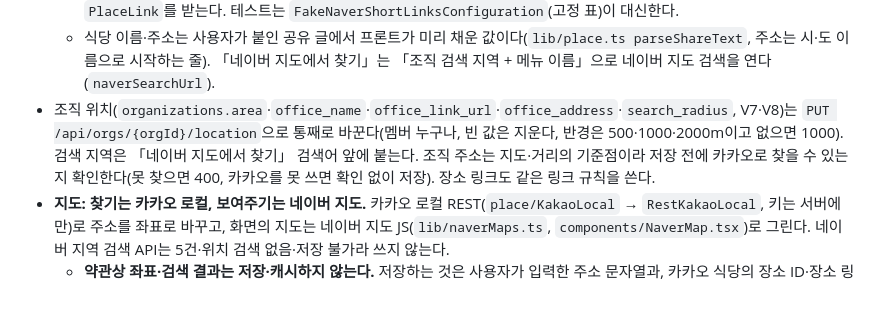
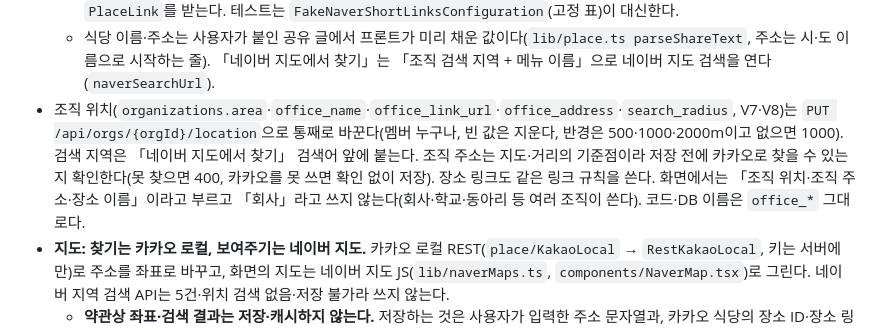
Before and after one commit to MaTuna01/OhJumWhat, a Markdown page: CLAUDE.md, the part around the change. Drawn GitHub-style; blank space fills up the shorter version.

Commit message:
CLAUDE.md: 조직 위치 화면 용어 규칙 적기
Co-Authored-By: Claude Opus 5.5 <noreply@anthropic.com>

```diff
--- a/CLAUDE.md
+++ b/CLAUDE.md
@@ -107,7 +107,7 @@ npx vitest run src/lib/foo.test.ts -t '케이스 이름'
   - 링크 규칙은 `place/PlaceLinks`다. 지도 서비스를 가리지 않고 http/https 주소면 받는다. 공유 문구에서 네이버 지도 링크를 먼저 꺼내고(스킴이 없어도 된다), 장소 ID가 있는 네이버 링크는 정식 링크 `https://map.naver.com/p/entry/place/{id}`로 바꾼다. 길이(500자)는 바꾼 뒤에 검사한다.
   - naver.me 단축 링크는 `place/PlaceLinkResolver`가 첫 리디렉션만 읽어 장소 ID로 정식 링크를 만든다(`JdkNaverShortLinks`: 검증한 코드로 `https://naver.me/{code}`를 직접 만들고, 리디렉션은 따라가지 않고, 2·3초 타임아웃). 실패하면 단축 링크를 그대로 둔다. 네트워크를 쓰므로 **컨트롤러에서(트랜잭션 밖)** 확인하고, 서비스는 정리된 `PlaceLink`를 받는다. 테스트는 `FakeNaverShortLinksConfiguration`(고정 표)이 대신한다.
   - 식당 이름·주소는 사용자가 붙인 공유 글에서 프론트가 미리 채운 값이다(`lib/place.ts parseShareText`, 주소는 시·도 이름으로 시작하는 줄). 「네이버 지도에서 찾기」는 「조직 검색 지역 + 메뉴 이름」으로 네이버 지도 검색을 연다(`naverSearchUrl`).
-- 조직 위치(`organizations.area`·`office_name`·`office_link_url`·`office_address`·`search_radius`, V7·V8)는 `PUT /api/orgs/{orgId}/location`으로 통째로 바꾼다(멤버 누구나, 빈 값은 지운다, 반경은 500·1000·2000m이고 없으면 1000). 검색 지역은 「네이버 지도에서 찾기」 검색어 앞에 붙는다. 조직 주소는 지도·거리의 기준점이라 저장 전에 카카오로 찾을 수 있는지 확인한다(못 찾으면 400, 카카오를 못 쓰면 확인 없이 저장). 장소 링크도 같은 링크 규칙을 쓴다.
+- 조직 위치(`organizations.area`·`office_name`·`office_link_url`·`office_address`·`search_radius`, V7·V8)는 `PUT /api/orgs/{orgId}/location`으로 통째로 바꾼다(멤버 누구나, 빈 값은 지운다, 반경은 500·1000·2000m이고 없으면 1000). 검색 지역은 「네이버 지도에서 찾기」 검색어 앞에 붙는다. 조직 주소는 지도·거리의 기준점이라 저장 전에 카카오로 찾을 수 있는지 확인한다(못 찾으면 400, 카카오를 못 쓰면 확인 없이 저장). 장소 링크도 같은 링크 규칙을 쓴다. 화면에서는 「조직 위치·조직 주소·장소 이름」이라고 부르고 「회사」라고 쓰지 않는다(회사·학교·동아리 등 여러 조직이 쓴다). 코드·DB 이름은 `office_*` 그대로다.
 - **지도: 찾기는 카카오 로컬, 보여주기는 네이버 지도.** 카카오 로컬 REST(`place/KakaoLocal` → `RestKakaoLocal`, 키는 서버에만)로 주소를 좌표로 바꾸고, 화면의 지도는 네이버 지도 JS(`lib/naverMaps.ts`, `components/NaverMap.tsx`)로 그린다. 네이버 지역 검색 API는 5건·위치 검색 없음·저장 불가라 쓰지 않는다.
   - **약관상 좌표·검색 결과는 저장·캐시하지 않는다.** 저장하는 것은 사용자가 입력한 주소 문자열과, 카카오 식당의 장소 ID·장소 링크(서버가 ID로 `https://place.map.kakao.com/{id}`를 만든다)·사용자가 친 검색어뿐이다(카카오 식당의 이름도 저장하지 않는다, 데브톡 9/17 답변 기준). 근처 식당 찾기는 `GET /api/orgs/{orgId}/places/search?q=`(조직 주소 기준 반경, 음식점 FD6, 카카오 3페이지 45개까지 한 번에)이고, 검색어가 있으면 **정확도순**으로 받아 이름·분류에 검색어가 있는 곳(`matched`)을 앞에 가까운 순으로, 메뉴·태그로만 걸린 곳을 뒤에 가까운 순으로 둔다(거리순만 쓰면 「떡볶이」에 메뉴에 떡볶이가 있는 치킨집이 맨 앞에 오고, 진짜 떡볶이집은 45개 밖으로 밀린다). 검색어가 비면 분류 검색으로 가까운 순 둘러보기다. 분류는 체인 이름을 뺀 가장 자세한 분류다(`KakaoPlace.category`). `GET /api/orgs/{orgId}/places?optionIds=`가 볼 때마다 조직·식당 주소를 좌표로 바꿔 준다(`place/PlaceSearchService`, 가상 스레드 병렬·4초 마감, 실패한 항목은 빼고 부분 결과). ref는 서버가 그 조직의 옵션에서 만든다(클라이언트가 임의 검색어로 쿼터를 쓰지 못하게). 멤버 확인을 카카오 호출보다 먼저 한다.
   - 카카오 식당은 `places`가 볼 때마다 고를 때와 같은 방법(검색어, 조직 좌표, 조직 반경, 순서)으로 다시 찾아 장소 ID가 같은 결과의 이름·분류·도로명 주소·좌표를 준다(검색어별로 묶어 페이지를 넘기며 찾으면 멈춘다). 못 찾으면(조직 반경이 바뀐 경우 등) 반경 20km를 가까운 순으로 한 번 더 본다. 조직 위치를 옮기면 못 찾을 수 있다(그때 카드는 저장한 카카오 링크로 「지도 · 카카오맵 ↗」). 카드·결과 복사의 링크는 다시 찾은 이름 + 도로명 주소로 만든 네이버 지도 검색 링크다(`lib/place.ts naverPlaceSearchUrl`).
```
